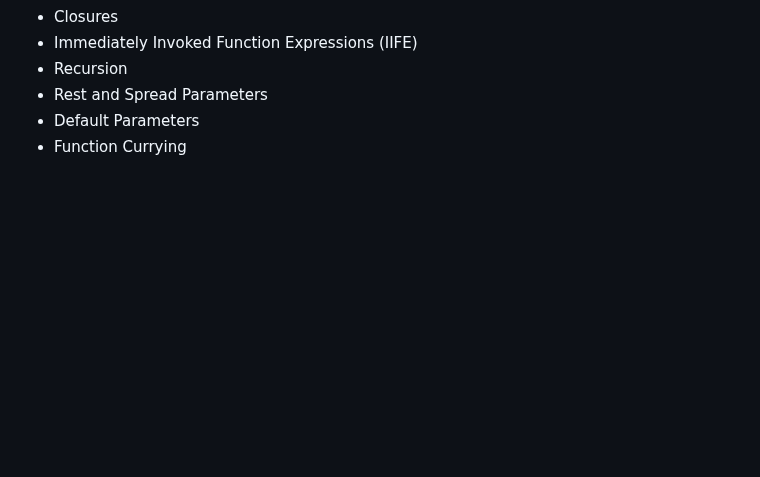
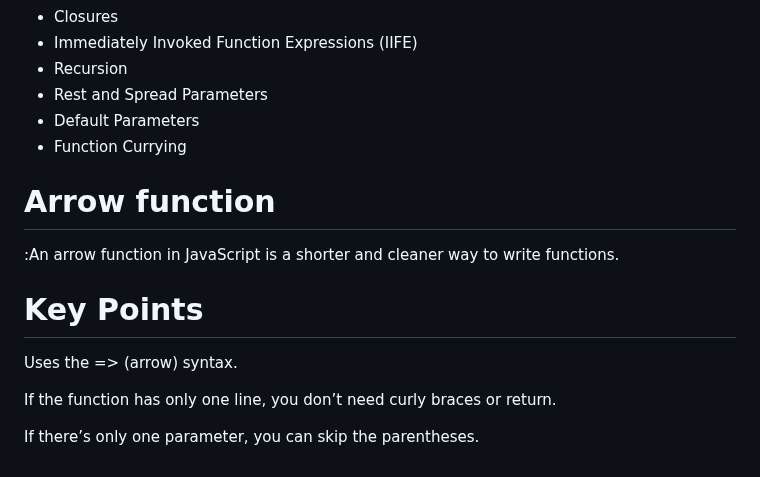
Before and after one commit to RaushanKumar25/javascript-practice, a Markdown page: README.md, the part around the change. Drawn GitHub-style; blank space fills up the shorter version.

Commit message:
updated the readme file for arrow function

```diff
--- a/README.md
+++ b/README.md
@@ -606,3 +606,12 @@ It’s designed to help learners understand how functions work under the hood an
 - Rest and Spread Parameters
 - Default Parameters
 - Function Currying
+
+# Arrow function
+:An arrow function in JavaScript is a shorter and cleaner way to write functions.
+# Key Points
+Uses the => (arrow) syntax.
+
+If the function has only one line, you don’t need curly braces or return.
+
+If there’s only one parameter, you can skip the parentheses.
```
